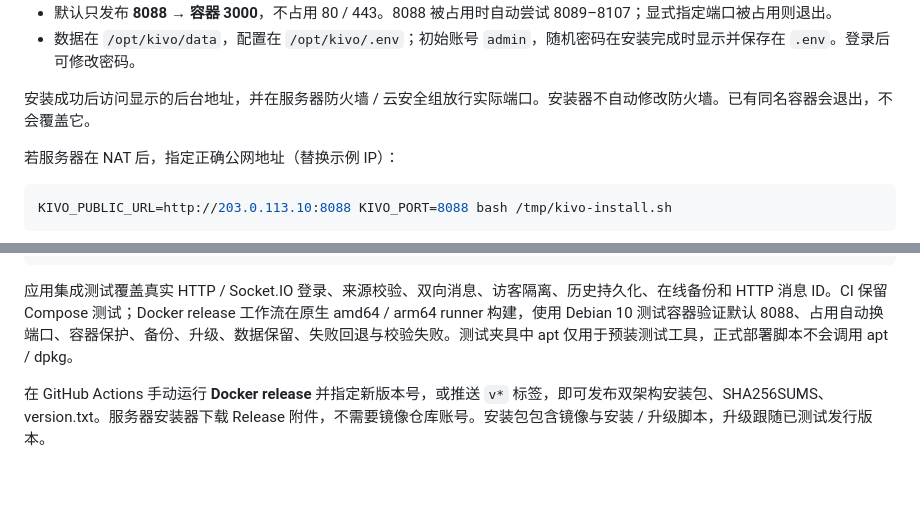
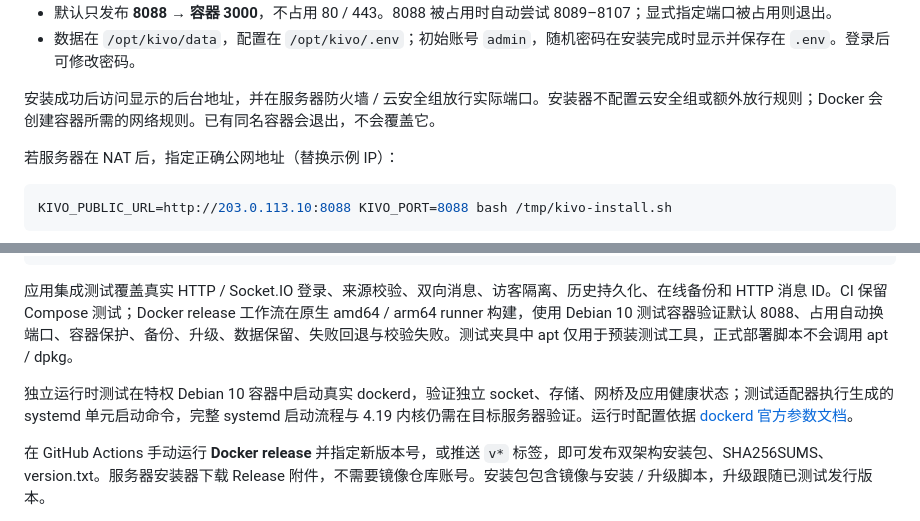
Before and after one commit to hainiu6/kivo, a Markdown page: README.md, 2 parts joined by grey strips. Drawn GitHub-style; blank space fills up the shorter version.

Commit message:
Document Docker network rules and runtime test coverage

```diff
--- a/README.md
+++ b/README.md
@@ -32,7 +32,7 @@ curl -fsSL https://raw.githubusercontent.com/panhui/Kivo/main/scripts/install.sh
 - 默认只发布 **8088 → 容器 3000**，不占用 80 / 443。8088 被占用时自动尝试 8089–8107；显式指定端口被占用则退出。
 - 数据在 `/opt/kivo/data`，配置在 `/opt/kivo/.env`；初始账号 `admin`，随机密码在安装完成时显示并保存在 `.env`。登录后可修改密码。
 
-安装成功后访问显示的后台地址，并在服务器防火墙 / 云安全组放行实际端口。安装器不自动修改防火墙。已有同名容器会退出，不会覆盖它。
+安装成功后访问显示的后台地址，并在服务器防火墙 / 云安全组放行实际端口。安装器不配置云安全组或额外放行规则；Docker 会创建容器所需的网络规则。已有同名容器会退出，不会覆盖它。
 
 若服务器在 NAT 后，指定正确公网地址（替换示例 IP）：
 
@@ -168,6 +168,8 @@ for file in scripts/*.sh test/*.sh; do bash -n "$file"; done
 
 应用集成测试覆盖真实 HTTP / Socket.IO 登录、来源校验、双向消息、访客隔离、历史持久化、在线备份和 HTTP 消息 ID。CI 保留 Compose 测试；Docker release 工作流在原生 amd64 / arm64 runner 构建，使用 Debian 10 测试容器验证默认 8088、占用自动换端口、容器保护、备份、升级、数据保留、失败回退与校验失败。测试夹具中 apt 仅用于预装测试工具，正式部署脚本不会调用 apt / dpkg。
 
+独立运行时测试在特权 Debian 10 容器中启动真实 dockerd，验证独立 socket、存储、网桥及应用健康状态；测试适配器执行生成的 systemd 单元启动命令，完整 systemd 启动流程与 4.19 内核仍需在目标服务器验证。运行时配置依据 [dockerd 官方参数文档](https://docs.docker.com/reference/cli/dockerd/)。
+
 在 GitHub Actions 手动运行 **Docker release** 并指定新版本号，或推送 `v*` 标签，即可发布双架构安装包、SHA256SUMS、version.txt。服务器安装器下载 Release 附件，不需要镜像仓库账号。安装包包含镜像与安装 / 升级脚本，升级跟随已测试发行版本。
 
 目前为单实例、单管理员的文本客服系统，不包含上传附件、客服分配或多管理员管理。SQLite 与内存在线状态适用于单机部署，请勿直接横向扩容多个实例。
```
